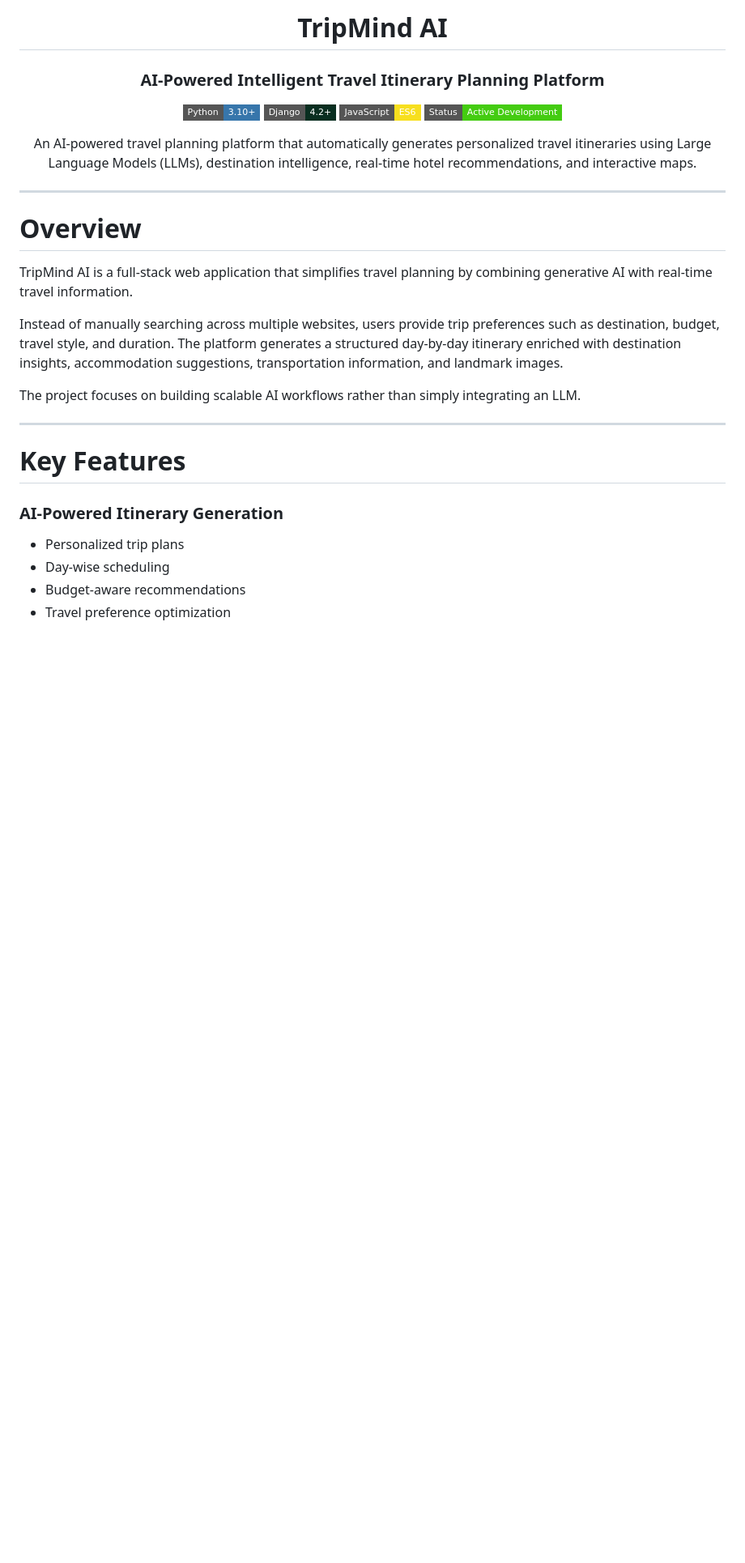
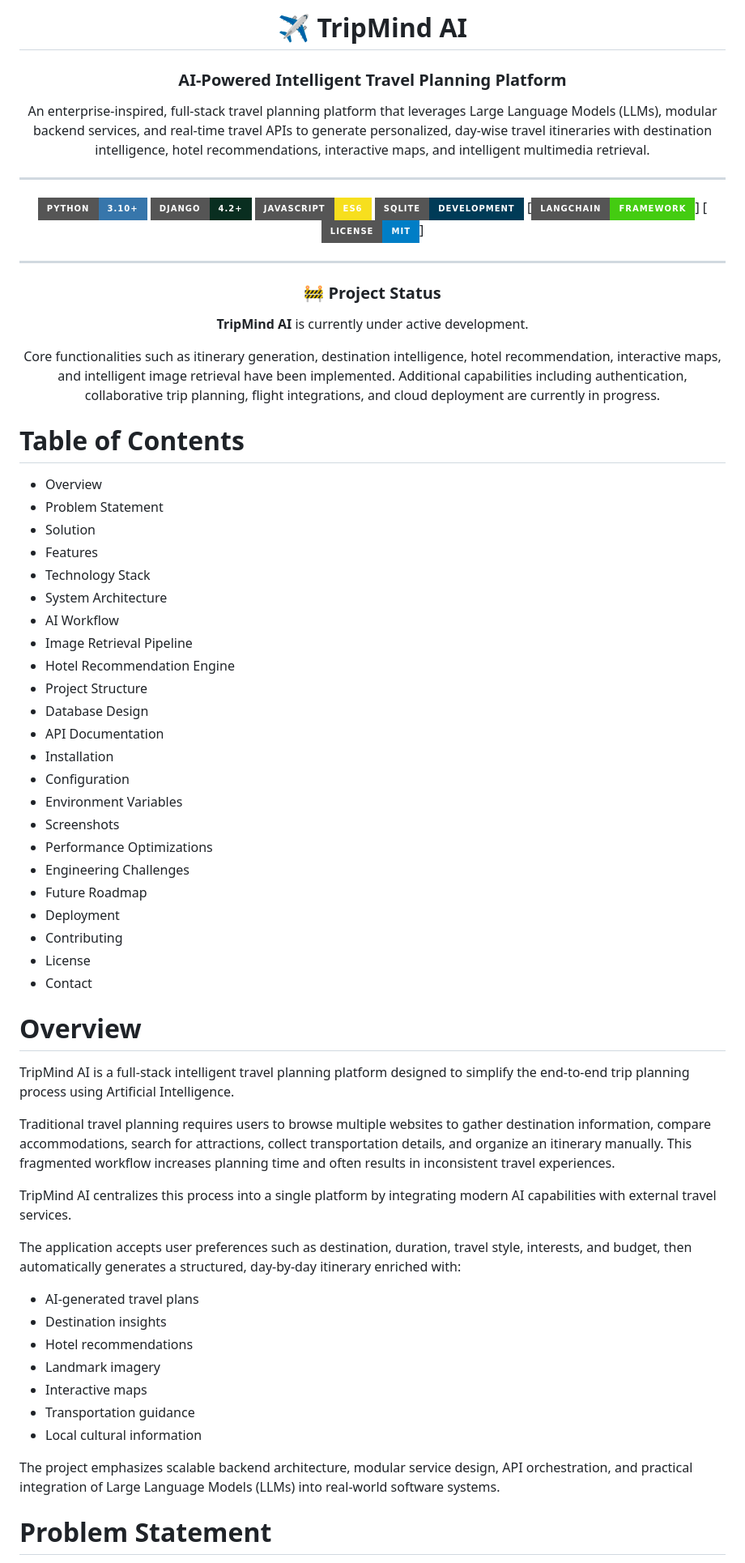
Before and after one commit to HiteshKPatel674/TRIPMIND-AI, a Markdown page: README.md, the part around one of its changes. Shown at 81% size. GitHub-like rendering; badges without logos; blank space fills up the shorter version.

```diff
--- a/README.md
+++ b/README.md
@@ -1,36 +1,76 @@
 <div align="center">
 
-# TripMind AI
+# ✈️ TripMind AI
 
-### AI-Powered Intelligent Travel Itinerary Planning Platform
+### AI-Powered Intelligent Travel Planning Platform
 
-[![Python](https://img.shields.io/badge/Python-3.10+-3776AB?style=flat-square&logo=python&logoColor=white)](https://python.org)
-[![Django](https://img.shields.io/badge/Django-4.2+-092E20?style=flat-square&logo=django&logoColor=white)](https://www.djangoproject.com/)
-[![JavaScript](https://img.shields.io/badge/JavaScript-ES6-F7DF1E?style=flat-square&logo=javascript&logoColor=black)](https://developer.mozilla.org/)
-[![Status](https://img.shields.io/badge/Status-Active%20Development-success?style=flat-square)]()
+An enterprise-inspired, full-stack travel planning platform that leverages Large Language Models (LLMs), modular backend services, and real-time travel APIs to generate personalized, day-wise travel itineraries with destination intelligence, hotel recommendations, interactive maps, and intelligent multimedia retrieval.
 
-An AI-powered travel planning platform that automatically generates personalized travel itineraries using Large Language Models (LLMs), destination intelligence, real-time hotel recommendations, and interactive maps.
+---
+
+[![Python](https://img.shields.io/badge/Python-3.10+-3776AB?style=for-the-badge&logo=python&logoColor=white)](https://www.python.org/)
+[![Django](https://img.shields.io/badge/Django-4.2+-092E20?style=for-the-badge&logo=django&logoColor=white)](https://www.djangoproject.com/)
+[![JavaScript](https://img.shields.io/badge/JavaScript-ES6-F7DF1E?style=for-the-badge&logo=javascript&logoColor=black)](https://developer.mozilla.org/)
+[![SQLite](https://img.shields.io/badge/SQLite-Development-003B57?style=for-the-badge&logo=sqlite&logoColor=white)](https://sqlite.org/)
+[![LangChain](https://img.shields.io/badge/LangChain-Framework-success?style=for-the-badge)]
+[![License](https://img.shields.io/badge/License-MIT-blue?style=for-the-badge)]
+
+---
+
+### 🚧 Project Status
+
+**TripMind AI** is currently under active development.
+
+Core functionalities such as itinerary generation, destination intelligence, hotel recommendation, interactive maps, and intelligent image retrieval have been implemented. Additional capabilities including authentication, collaborative trip planning, flight integrations, and cloud deployment are currently in progress.
 
 </div>
 
----
+
+# Table of Contents
+
+- Overview
+- Problem Statement
+- Solution
+- Features
+- Technology Stack
+- System Architecture
+- AI Workflow
+- Image Retrieval Pipeline
+- Hotel Recommendation Engine
+- Project Structure
+- Database Design
+- API Documentation
+- Installation
+- Configuration
+- Environment Variables
+- Screenshots
+- Performance Optimizations
+- Engineering Challenges
+- Future Roadmap
+- Deployment
+- Contributing
+- License
+- Contact
 
 # Overview
 
-TripMind AI is a full-stack web application that simplifies travel planning by combining generative AI with real-time travel information.
+TripMind AI is a full-stack intelligent travel planning platform designed to simplify the end-to-end trip planning process using Artificial Intelligence.
 
-Instead of manually searching across multiple websites, users provide trip preferences such as destination, budget, travel style, and duration. The platform generates a structured day-by-day itinerary enriched with destination insights, accommodation suggestions, transportation information, and landmark images.
+Traditional travel planning requires users to browse multiple websites to gather destination information, compare accommodations, search for attractions, collect transportation details, and organize an itinerary manually. This fragmented workflow increases planning time and often results in inconsistent travel experiences.
 
-The project focuses on building scalable AI workflows rather than simply integrating an LLM.
+TripMind AI centralizes this process into a single platform by integrating modern AI capabilities with external travel services.
 
----
+The application accepts user preferences such as destination, duration, travel style, interests, and budget, then automatically generates a structured, day-by-day itinerary enriched with:
 
-# Key Features
+- AI-generated travel plans
+- Destination insights
+- Hotel recommendations
+- Landmark imagery
+- Interactive maps
+- Transportation guidance
+- Local cultural information
 
-### AI-Powered Itinerary Generation
+The project emphasizes scalable backend architecture, modular service design, API orchestration, and practical integration of Large Language Models (LLMs) into real-world software systems.
 
-- Personalized trip plans
-- Day-wise scheduling
-- Budget-aware recommendations
-- Travel preference optimization
+# Problem Statement
 
```
Also changed, not shown: other parts of README.md (+31 -240 lines).
